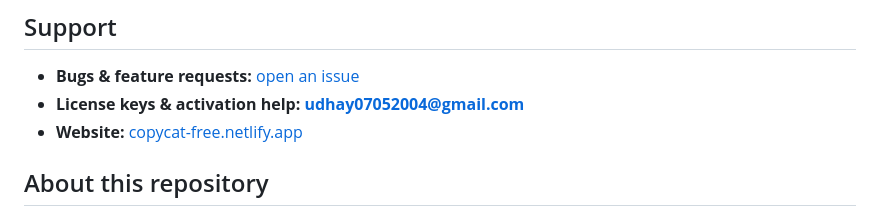
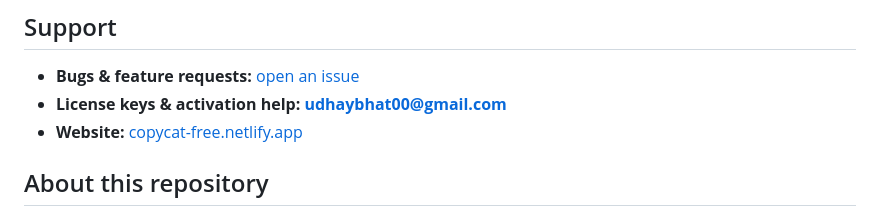
Before and after one commit to udhaybhat00/copycat, a Markdown page: README.md, the part around the change. Rendered like a GitHub page.

```diff
--- a/README.md
+++ b/README.md
@@ -165,7 +165,7 @@ The `.zip` assets in each release are the **auto-update archives**. Install Copy
 ## Support
 
 - **Bugs & feature requests:** [open an issue](https://github.com/udhaybhat00/copycat/issues)
-- **License keys & activation help:** **udhay07052004@gmail.com**
+- **License keys & activation help:** **udhaybhat00@gmail.com**
 - **Website:** [copycat-free.netlify.app](https://udhaybhat00.github.io/copycat/)
 
 ## About this repository
```
